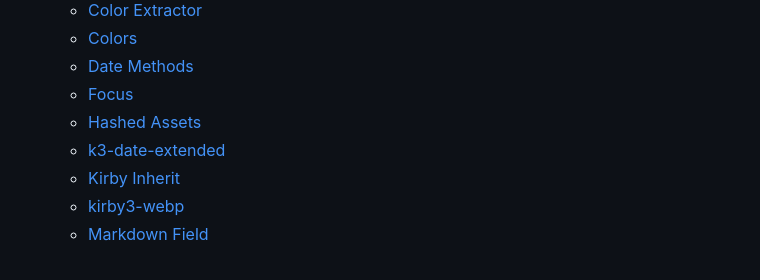
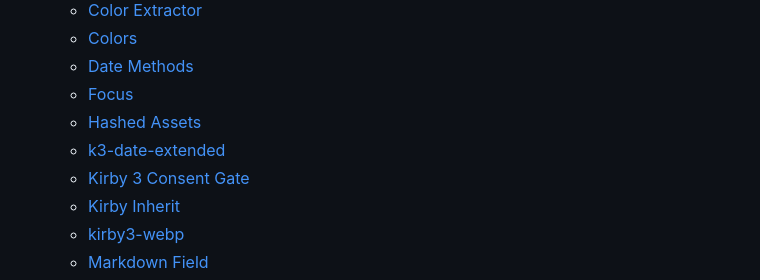
Before and after one commit to MichaelvanLaar/mvlkss, a Markdown page: README.md, the part around the change printed below. Drawn GitHub-style.

```diff
--- a/README.md
+++ b/README.md
@@ -91,6 +92,7 @@ Starting with `/src/js/main.js` as entry point, Webpack will bundle everything (
   - [Focus](https://github.com/flokosiol/kirby-focus)
   - [Hashed Assets](https://github.com/johannschopplich/kirby-hashed-assets)
   - [k3-date-extended](https://github.com/Adspectus/k3-date-extended)
+  - [Kirby 3 Consent Gate](https://github.com/fendinger/kirby3-consent-gate)
   - [Kirby Inherit](https://github.com/youngcut/kirby-inherit)
   - [kirby3-webp](https://github.com/felixhaeberle/kirby3-webp)
   - [Markdown Field](https://github.com/fabianmichael/kirby-markdown-field)
```
Also changed, not shown: other parts of README.md (+1 -0 lines).
